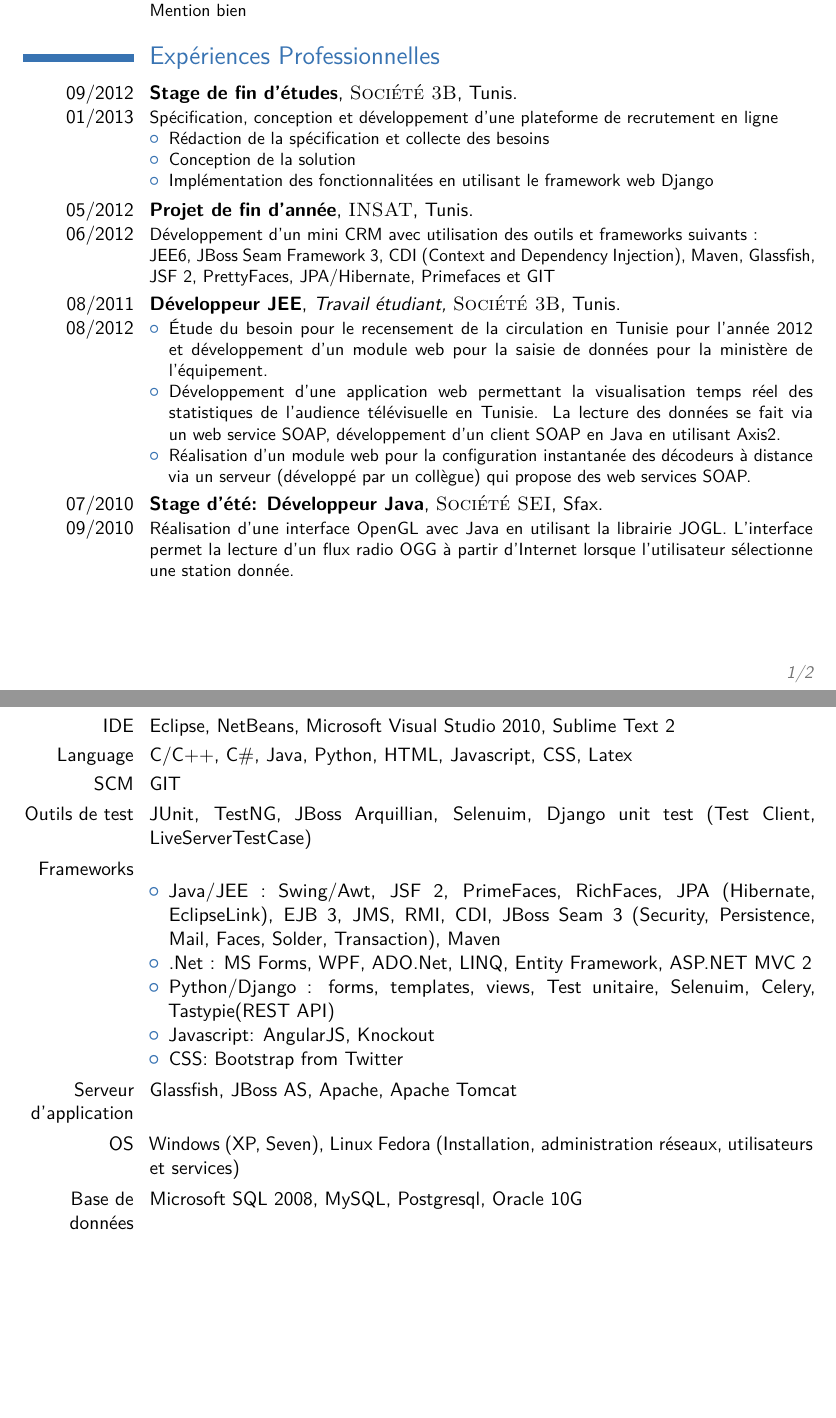
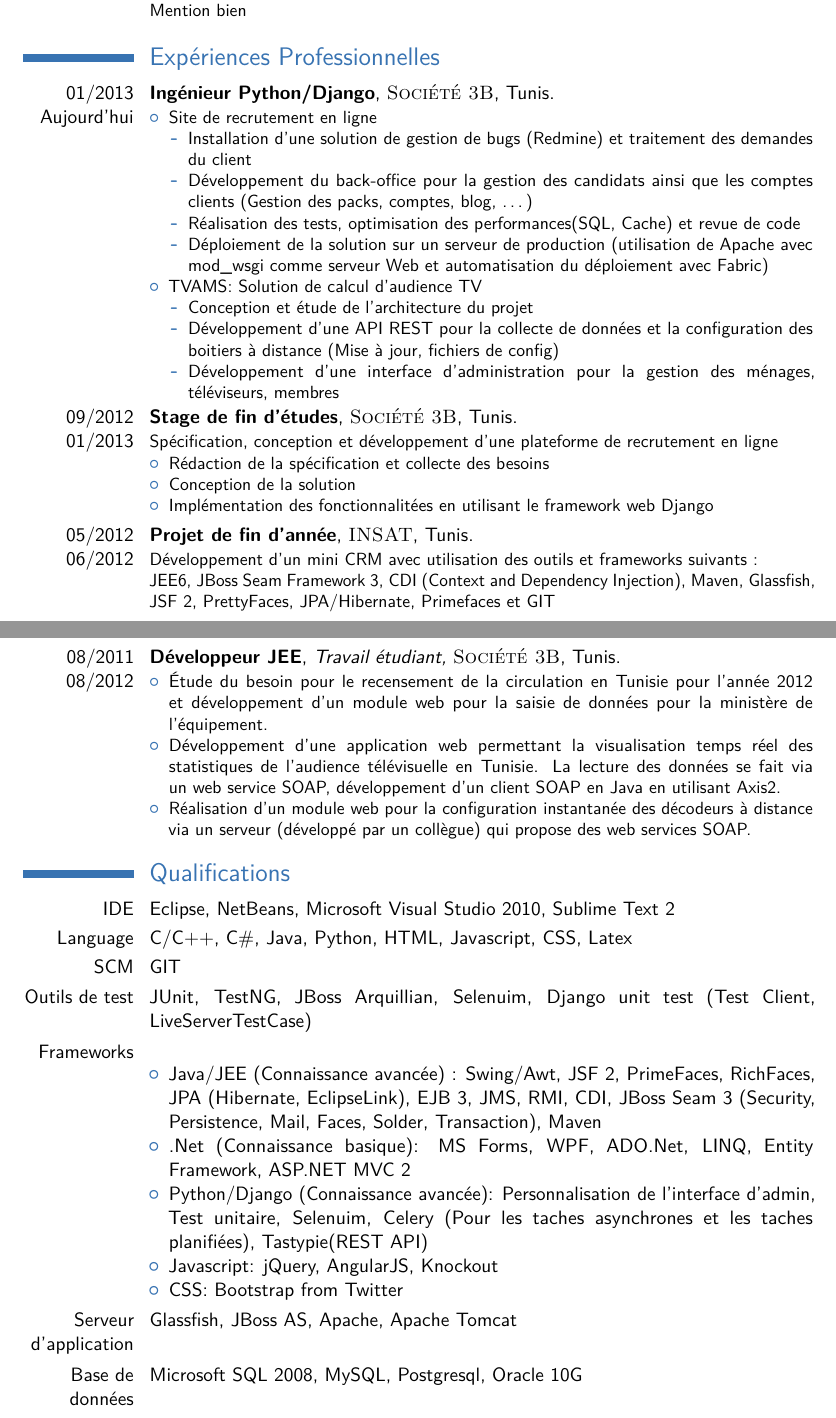
Before and after one commit to MounirMesselmeni/my_cv, a LaTeX CV (cv_mounir_messelmeni.tex): two parts of pages 1 and 2 of 2, joined at a grey line, cut so that both start at the same text, the shorter picture padded with empty space. Compiled offline with pdfLaTeX.

Commit message:
Updating my cv

```diff
--- a/cv_mounir_messelmeni.tex
+++ b/cv_mounir_messelmeni.tex
@@ -52,7 +52,7 @@
 %\homepage{staff.org.edu/~jsmith}{staff.org.edu/$\sim$jsmith} % The first argument is the url for the clickable link, the second argument is the url displayed in the template - this allows special characters to be displayed such as the tilde in this example
 \extrainfo{Né le 17/07/1987}
 \photo[70pt][0.4pt]{pictures/picture} % The first bracket is the picture height, the second is the thickness of the frame around the picture (0pt for no frame)
-\quote{"L'échec est le fondement de la réussite."}
+\quote{"The greatest pleasure in life is doing what people say you cannot do"}
 
 %----------------------------------------------------------------------------------------
 
@@ -82,6 +82,31 @@
 
 \section{Expériences Professionnelles}
 
+\cventry{01/2013 Aujourd'hui}{Ingénieur Python/Django}{\textsc{Société
+3B}}{Tunis}{}{
+	\begin{itemize}
+	  \item Site de recrutement en ligne
+	  		\begin{itemize}
+	  		  \item Installation d'une solution de gestion de bugs (Redmine) et traitement des
+					demandes du client
+			  \item Développement du back-office pour la gestion des candidats ainsi que
+		  			les comptes clients (Gestion des packs, comptes, blog, \ldots)
+		      \item Réalisation des tests, optimisation des performances(SQL, Cache) et revue de code
+  		      \item Déploiement de la solution sur un serveur de production
+  		  			(utilisation de Apache avec mod\_wsgi comme serveur Web et
+  		  			automatisation du déploiement avec Fabric)
+			\end{itemize}
+	  \item TVAMS: Solution de calcul d'audience TV
+	  		\begin{itemize}
+	  		  \item Conception et étude de l'architecture du projet
+	  		  \item Développement d'une API REST pour la collecte de données et la
+					configuration des boitiers à distance (Mise à jour, fichiers de config)
+			  \item Développement d'une interface d'administration pour la gestion des
+					ménages, téléviseurs, membres
+			 \end{itemize}
+	\end{itemize}
+}
+
 \cventry{09/2012 01/2013}{Stage de fin d'études}{\textsc{Société 3B}}{Tunis}{}{
 Spécification, conception et développement d'une plateforme de recrutement en ligne
 \begin{itemize}
@@ -107,11 +134,11 @@ développement d’un client SOAP en Java en utilisant Axis2.
 serveur (développé par un collègue) qui propose des web services SOAP.
 \end{itemize}
 }
-\cventry{07/2010 09/2010}{Stage d'été: Développeur Java}{\textsc{Société SEI}}{Sfax}{}{
-Réalisation d’une interface OpenGL avec Java en utilisant la librairie JOGL. L’interface permet
-la lecture d’un flux radio OGG à partir d’Internet lorsque l’utilisateur sélectionne une station
-donnée.
-}
+% \cventry{07/2010 09/2010}{Stage d'été: Développeur Java}{\textsc{Société SEI}}{Sfax}{}{
+% Réalisation d’une interface OpenGL avec Java en utilisant la librairie JOGL. L’interface permet
+% la lecture d’un flux radio OGG à partir d’Internet lorsque l’utilisateur sélectionne une station
+% donnée.
+% }
 
 %------------------------------------------------
 
@@ -140,16 +167,20 @@ donnée.
 \cvitem{Outils de test}{JUnit, TestNG, JBoss Arquillian, Selenuim, Django unit test (Test Client, LiveServerTestCase)}
 \cvitem{Frameworks}{
 \begin{itemize}
-  \item Java/JEE : Swing/Awt, JSF 2, PrimeFaces, RichFaces, JPA (Hibernate, EclipseLink), EJB 3, JMS, RMI, CDI, JBoss Seam 3 (Security, Persistence, Mail, Faces,
-  Solder, Transaction), Maven
-  \item .Net : MS Forms, WPF, ADO.Net, LINQ, Entity Framework, ASP.NET MVC 2
-  \item Python/Django : forms, templates, views, Test unitaire, Selenuim, Celery, Tastypie(REST API)
-  \item Javascript: AngularJS, Knockout
+  \item Java/JEE (Connaissance avancée) : Swing/Awt, JSF 2, PrimeFaces,
+  RichFaces, JPA (Hibernate, EclipseLink), EJB 3, JMS, RMI, CDI, JBoss Seam 3 (Security, Persistence, Mail, Faces, Solder, Transaction), Maven
+  \item .Net (Connaissance basique): MS Forms, WPF, ADO.Net, LINQ, Entity
+  Framework, ASP.NET MVC 2
+  \item Python/Django (Connaissance avancée): Personnalisation de l'interface
+  d'admin, Test unitaire, Selenuim, Celery (Pour les taches asynchrones et les taches planifiées),
+  Tastypie(REST API)
+  \item Javascript: jQuery, AngularJS, Knockout
   \item CSS: Bootstrap from Twitter
 \end{itemize}
 }
 \cvitem{Serveur d'application}{Glassfish, JBoss AS, Apache, Apache Tomcat}
-\cvitem{OS}{Windows (XP, Seven), Linux Fedora (Installation, administration réseaux, utilisateurs et services)}
+%\cvitem{OS}{Windows (XP, Seven), Linux Fedora (Installation, administration
+%réseaux, utilisateurs et services)}
 \cvitem{Base de données}{Microsoft SQL 2008, MySQL, Postgresql, Oracle 10G}
 \cvitem{Format}{XML, YAML, JSON}
 
```
Also changed, not shown: cv_mounir_messelmeni.pdf, cv_mounir_messelmeni.tex (7 more changed lines), 1 other file.
